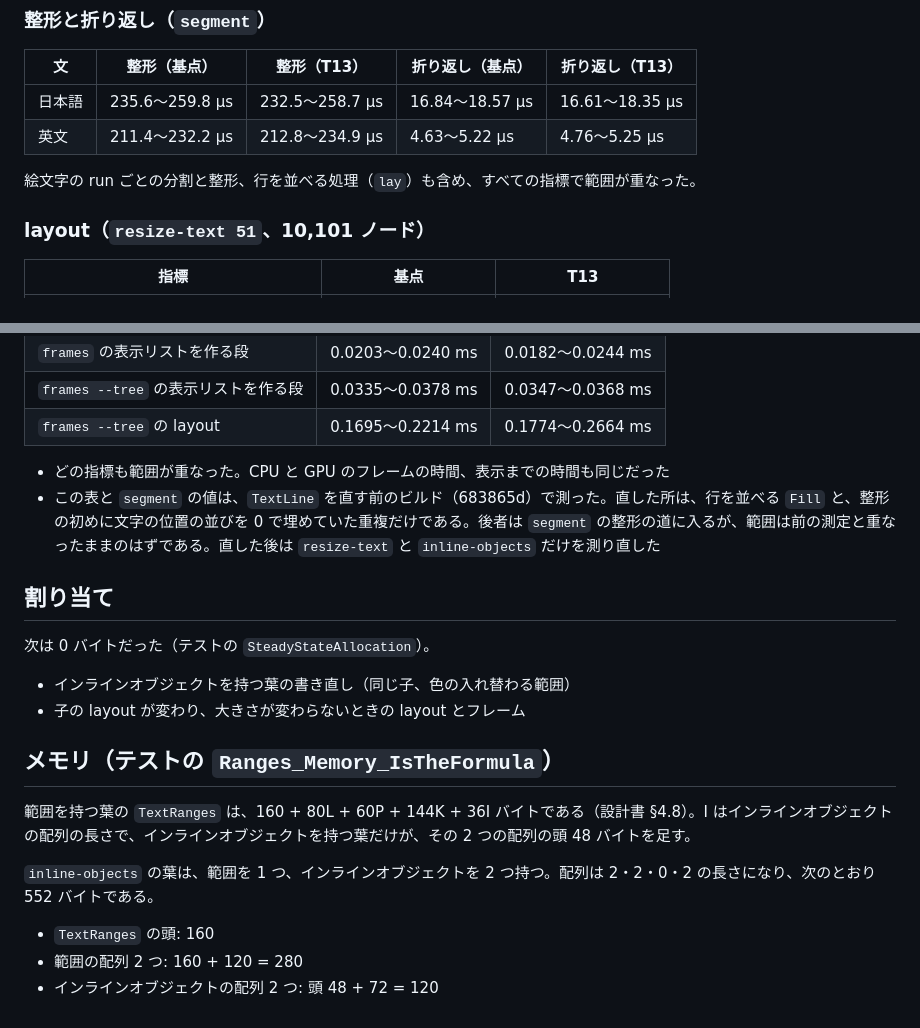
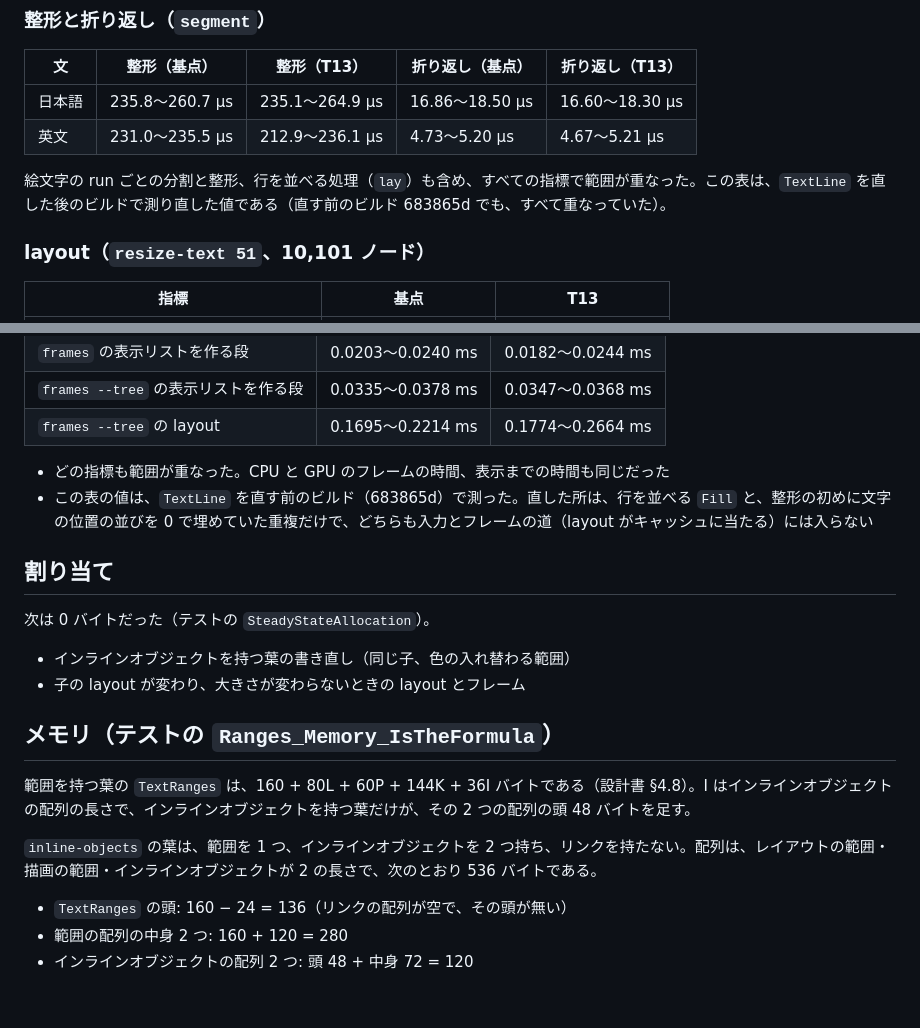
Before and after one commit to YUKIKEDA/XylemUI, a Markdown page: docs/benchmarks/t13-inline-objects.md, 2 parts joined by grey strips. Rendered like a GitHub page.

Commit message:
docs(text): T13's figures measured again on the final head (T13)
Co-Authored-By: Claude Opus 5.5 <noreply@anthropic.com>

```diff
--- a/docs/benchmarks/t13-inline-objects.md
+++ b/docs/benchmarks/t13-inline-objects.md
@@ -40,10 +40,10 @@ cmd /c "start "" /affinity 4 /high /wait /b <dir>\XylemUI.E2E.exe resize-text 51
 
 | 文 | 整形（基点） | 整形（T13） | 折り返し（基点） | 折り返し（T13） |
 | --- | --- | --- | --- | --- |
-| 日本語 | 235.6〜259.8 µs | 232.5〜258.7 µs | 16.84〜18.57 µs | 16.61〜18.35 µs |
-| 英文 | 211.4〜232.2 µs | 212.8〜234.9 µs | 4.63〜5.22 µs | 4.76〜5.25 µs |
+| 日本語 | 235.8〜260.7 µs | 235.1〜264.9 µs | 16.86〜18.50 µs | 16.60〜18.30 µs |
+| 英文 | 231.0〜235.5 µs | 212.9〜236.1 µs | 4.73〜5.20 µs | 4.67〜5.21 µs |
 
-絵文字の run ごとの分割と整形、行を並べる処理（`lay`）も含め、すべての指標で範囲が重なった。
+絵文字の run ごとの分割と整形、行を並べる処理（`lay`）も含め、すべての指標で範囲が重なった。この表は、`TextLine` を直した後のビルドで測り直した値である（直す前のビルド 683865d でも、すべて重なっていた）。
 
 ### layout（`resize-text 51`、10,101 ノード）
 
@@ -72,7 +72,7 @@ cmd /c "start "" /affinity 4 /high /wait /b <dir>\XylemUI.E2E.exe resize-text 51
 | `frames --tree` の layout | 0.1695〜0.2214 ms | 0.1774〜0.2664 ms |
 
 - どの指標も範囲が重なった。CPU と GPU のフレームの時間、表示までの時間も同じだった
-- この表と `segment` の値は、`TextLine` を直す前のビルド（683865d）で測った。直した所は、行を並べる `Fill` と、整形の初めに文字の位置の並びを 0 で埋めていた重複だけである。後者は `segment` の整形の道に入るが、範囲は前の測定と重なったままのはずである。直した後は `resize-text` と `inline-objects` だけを測り直した
+- この表の値は、`TextLine` を直す前のビルド（683865d）で測った。直した所は、行を並べる `Fill` と、整形の初めに文字の位置の並びを 0 で埋めていた重複だけで、どちらも入力とフレームの道（layout がキャッシュに当たる）には入らない
 
 ## 割り当て
 
@@ -85,8 +85,8 @@ cmd /c "start "" /affinity 4 /high /wait /b <dir>\XylemUI.E2E.exe resize-text 51
 
 範囲を持つ葉の `TextRanges` は、160 + 80L + 60P + 144K + 36I バイトである（設計書 §4.8）。I はインラインオブジェクトの配列の長さで、インラインオブジェクトを持つ葉だけが、その 2 つの配列の頭 48 バイトを足す。
 
-`inline-objects` の葉は、範囲を 1 つ、インラインオブジェクトを 2 つ持つ。配列は 2・2・0・2 の長さになり、次のとおり 552 バイトである。
+`inline-objects` の葉は、範囲を 1 つ、インラインオブジェクトを 2 つ持ち、リンクを持たない。配列は、レイアウトの範囲・描画の範囲・インラインオブジェクトが 2 の長さで、次のとおり 536 バイトである。
 
-- `TextRanges` の頭: 160
-- 範囲の配列 2 つ: 160 + 120 = 280
-- インラインオブジェクトの配列 2 つ: 頭 48 + 72 = 120
+- `TextRanges` の頭: 160 − 24 = 136（リンクの配列が空で、その頭が無い）
+- 範囲の配列の中身 2 つ: 160 + 120 = 280
+- インラインオブジェクトの配列 2 つ: 頭 48 + 中身 72 = 120
```
